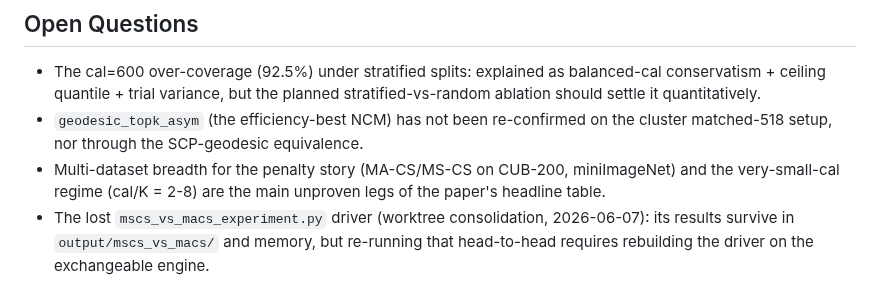
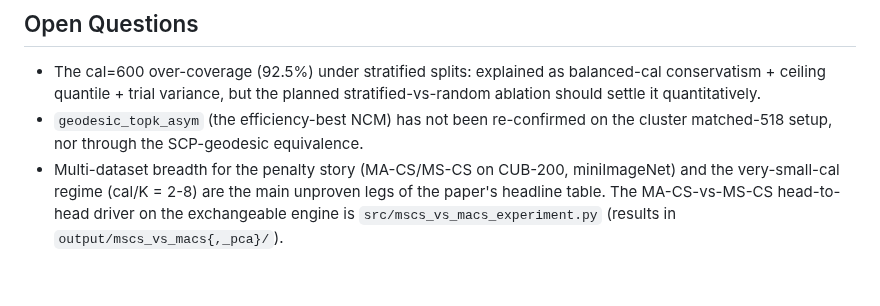
Before and after one commit to idolaxer8/ssl-cp-research, a Markdown page: THEORY.MD, the part around the change. Rendered like a GitHub page.

Commit message:
Integrate mscs_vs_macs_experiment.py (landed on main mid-cleanup)
Rebased onto 49f6f85; verified the new driver imports cleanly under the
refactored layout. THEORY.MD no longer calls it lost; CLAUDE.md lists it
as the active MA-CS-vs-MS-CS head-to-head (cs_comparison.py marked
legacy-engine).

Co-Authored-By: Claude Fable 5 <noreply@anthropic.com>

```diff
--- a/THEORY.MD
+++ b/THEORY.MD
@@ -108,8 +108,6 @@ them would silently change experiment semantics.
   the cluster matched-518 setup, nor through the SCP-geodesic equivalence.
 - Multi-dataset breadth for the penalty story (MA-CS/MS-CS on CUB-200,
   miniImageNet) and the very-small-cal regime (cal/K = 2-8) are the main
-  unproven legs of the paper's headline table.
-- The lost `mscs_vs_macs_experiment.py` driver (worktree consolidation,
-  2026-06-07): its results survive in `output/mscs_vs_macs/` and memory, but
-  re-running that head-to-head requires rebuilding the driver on the
-  exchangeable engine.
+  unproven legs of the paper's headline table. The MA-CS-vs-MS-CS
+  head-to-head driver on the exchangeable engine is
+  `src/mscs_vs_macs_experiment.py` (results in `output/mscs_vs_macs{,_pca}/`).
```
Also changed, not shown: CLAUDE.md (+2 -1 lines).
